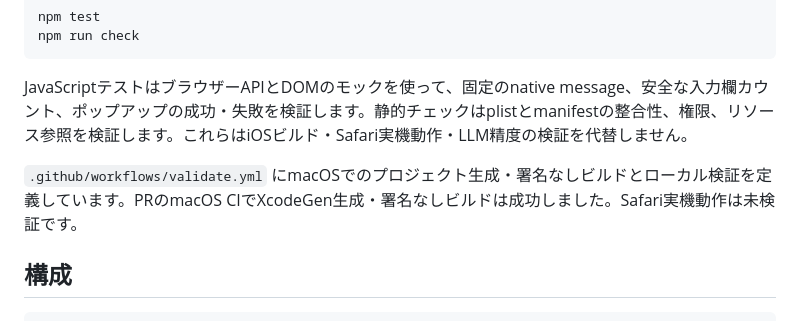
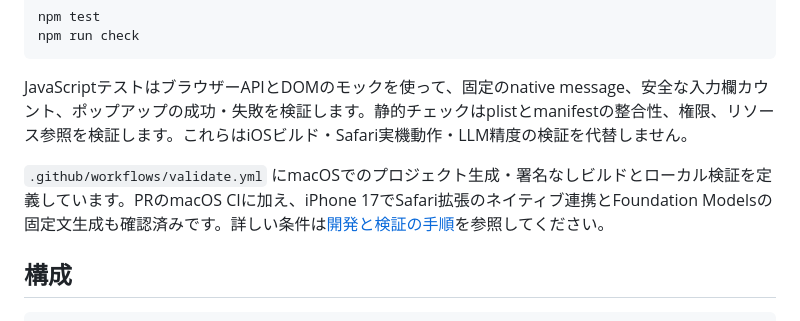
Before and after one commit to dora1998/form-fill, a Markdown page: README.md, the part around the change. Drawn GitHub-style.

Commit message:
Document iPhone Foundation Models validation

```diff
--- a/README.md
+++ b/README.md
@@ -51,7 +51,7 @@ npm run check
 
 JavaScriptテストはブラウザーAPIとDOMのモックを使って、固定のnative message、安全な入力欄カウント、ポップアップの成功・失敗を検証します。静的チェックはplistとmanifestの整合性、権限、リソース参照を検証します。これらはiOSビルド・Safari実機動作・LLM精度の検証を代替しません。
 
-`.github/workflows/validate.yml` にmacOSでのプロジェクト生成・署名なしビルドとローカル検証を定義しています。PRのmacOS CIでXcodeGen生成・署名なしビルドは成功しました。Safari実機動作は未検証です。
+`.github/workflows/validate.yml` にmacOSでのプロジェクト生成・署名なしビルドとローカル検証を定義しています。PRのmacOS CIに加え、iPhone 17でSafari拡張のネイティブ連携とFoundation Modelsの固定文生成も確認済みです。詳しい条件は[開発と検証の手順](docs/development.md)を参照してください。
 
 ## 構成
 
```
Also changed, not shown: docs/development.md (+5 -3 lines).
